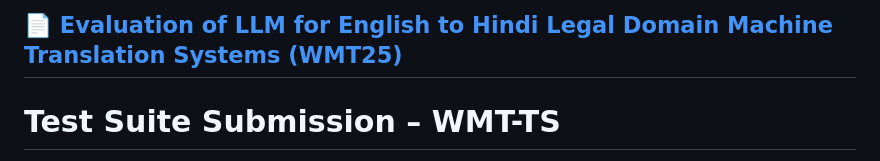
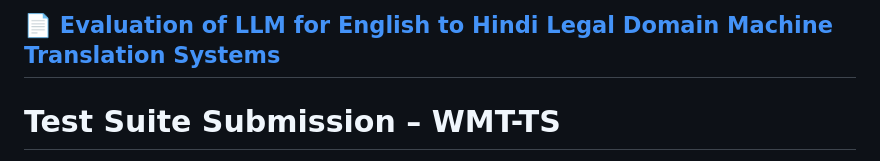
Before and after one commit to helloboyn/WMT25-TS, a Markdown page: README.md, the part around the change. GitHub-like rendering.

```diff
--- a/README.md
+++ b/README.md
@@ -1,4 +1,4 @@
-## 📄 [Evaluation of LLM for English to Hindi Legal Domain Machine Translation Systems (WMT25)](https://www2.statmt.org/wmt25/pdf/2025.wmt-1.57.pdf)
+## 📄 [Evaluation of LLM for English to Hindi Legal Domain Machine Translation Systems](https://www2.statmt.org/wmt25/pdf/2025.wmt-1.57.pdf)
 
 # Test Suite Submission – WMT-TS
 
```
